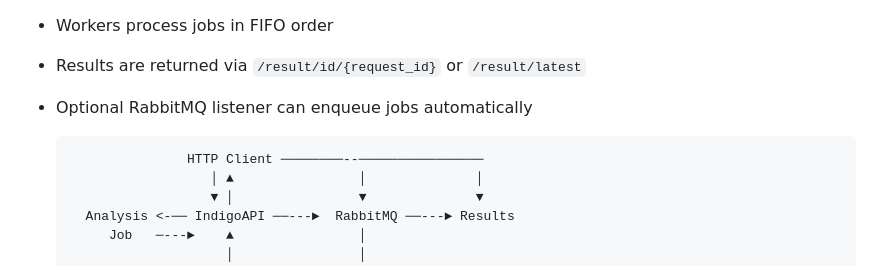
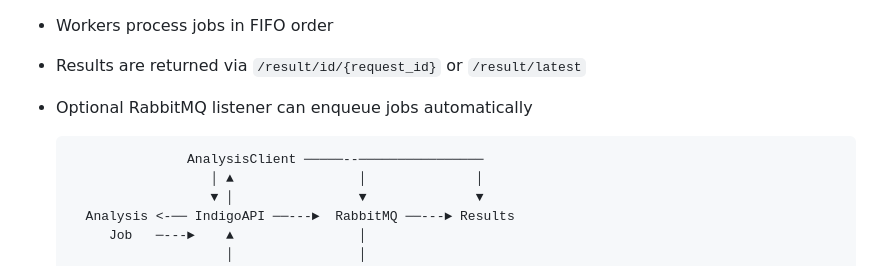
Before and after one commit to DiamondLightSource/indigoapi, a Markdown page: README.md, the part around the change. Rendered like a GitHub page.

```diff
--- a/README.md
+++ b/README.md
@@ -60,7 +60,7 @@ The app accepts analysis jobs via HTTP and stores results in memory for a config
 - Results are returned via `/result/id/{request_id}` or `/result/latest`
 - Optional RabbitMQ listener can enqueue jobs automatically
 
-                     HTTP Client ────────--────────────────
+                     AnalysisClient ─────--────────────────
                         │ ▲                │              │
                         ▼ │                ▼              ▼
         Analysis <-── IndigoAPI ──---►  RabbitMQ ──---► Results
```
